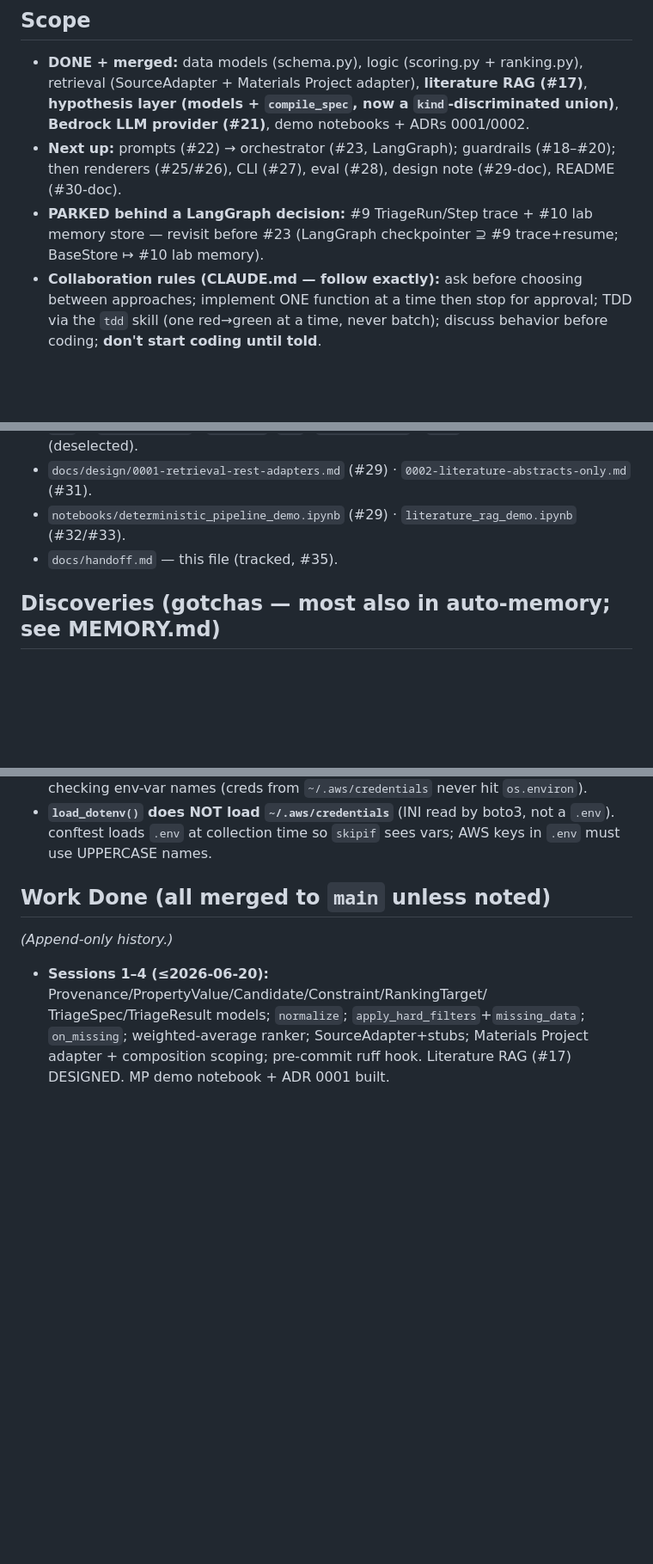
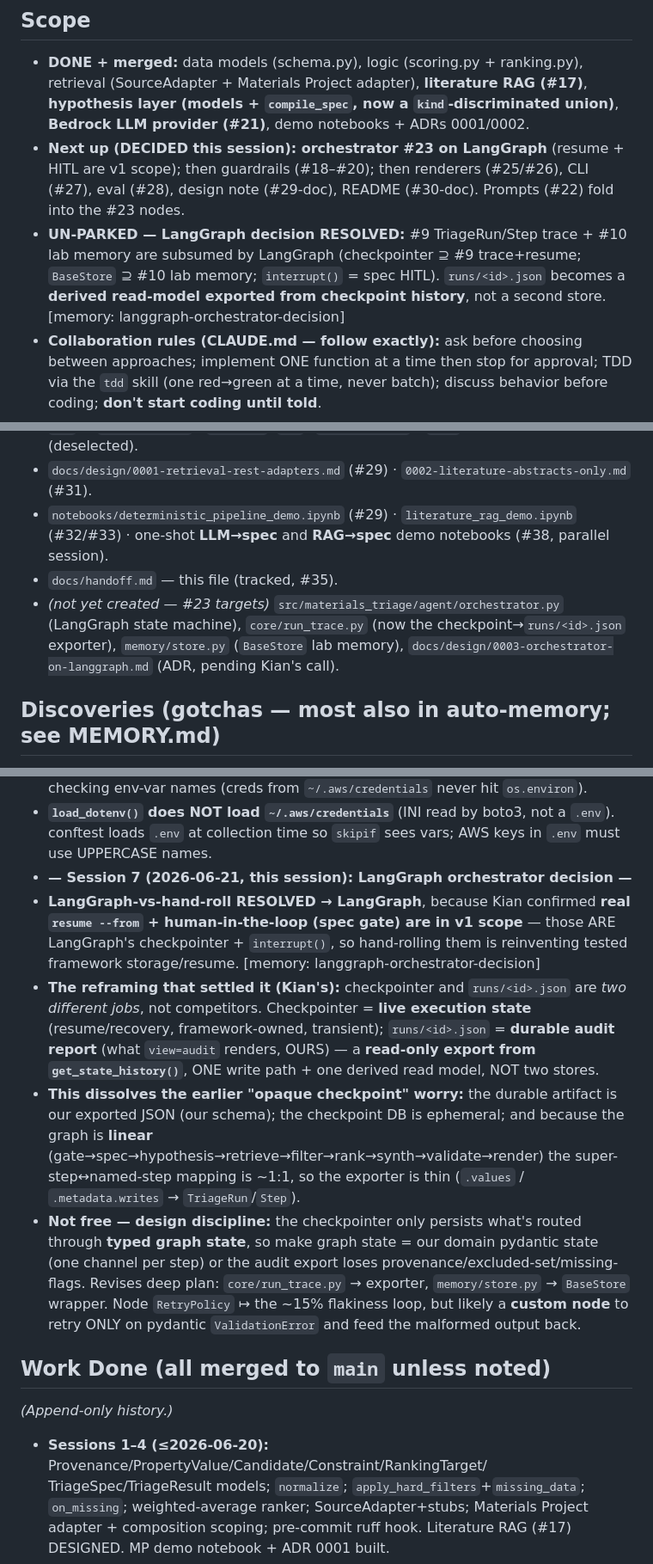
Before and after one commit to kianpu34593/materials-triage, a Markdown page: docs/handoff.md, 3 parts joined by grey strips. Shown at 86% size. Rendered like a GitHub page; blank space fills up the shorter version.

```diff
--- a/docs/handoff.md
+++ b/docs/handoff.md
@@ -18,10 +18,13 @@ still ahead.
   (SourceAdapter + Materials Project adapter), **literature RAG (#17)**, **hypothesis layer
   (models + `compile_spec`, now a `kind`-discriminated union)**, **Bedrock LLM provider (#21)**,
   demo notebooks + ADRs 0001/0002.
-- **Next up:** prompts (#22) → orchestrator (#23, LangGraph); guardrails (#18–#20); then
-  renderers (#25/#26), CLI (#27), eval (#28), design note (#29-doc), README (#30-doc).
-- **PARKED behind a LangGraph decision:** #9 TriageRun/Step trace + #10 lab memory store —
-  revisit before #23 (LangGraph checkpointer ⊇ #9 trace+resume; BaseStore ↦ #10 lab memory).
+- **Next up (DECIDED this session): orchestrator #23 on LangGraph** (resume + HITL are v1 scope);
+  then guardrails (#18–#20); then renderers (#25/#26), CLI (#27), eval (#28), design note (#29-doc),
+  README (#30-doc). Prompts (#22) fold into the #23 nodes.
+- **UN-PARKED — LangGraph decision RESOLVED:** #9 TriageRun/Step trace + #10 lab memory are
+  subsumed by LangGraph (checkpointer ⊇ #9 trace+resume; `BaseStore` ⊇ #10 lab memory; `interrupt()`
+  = spec HITL). `runs/<id>.json` becomes a **derived read-model exported from checkpoint history**,
+  not a second store. [memory: langgraph-orchestrator-decision]
 - **Collaboration rules (CLAUDE.md — follow exactly):** ask before choosing between approaches;
   implement ONE function at a time then stop for approval; TDD via the `tdd` skill (one red→green
   at a time, never batch); discuss behavior before coding; **don't start coding until told**.
@@ -55,8 +58,12 @@ still ahead.
 - `pyproject.toml` — runtime deps `pydantic>=2`, `requests>=2`, `rank-bm25>=0.2`; extras `dev`
   (+`python-dotenv`), `notebook`, **`llm` (`langchain-aws`)**; `live` pytest marker (deselected).
 - `docs/design/0001-retrieval-rest-adapters.md` (#29) · `0002-literature-abstracts-only.md` (#31).
-- `notebooks/deterministic_pipeline_demo.ipynb` (#29) · `literature_rag_demo.ipynb` (#32/#33).
+- `notebooks/deterministic_pipeline_demo.ipynb` (#29) · `literature_rag_demo.ipynb` (#32/#33) ·
+  one-shot **LLM→spec** and **RAG→spec** demo notebooks (#38, parallel session).
 - `docs/handoff.md` — this file (tracked, #35).
+- *(not yet created — #23 targets)* `src/materials_triage/agent/orchestrator.py` (LangGraph state
+  machine), `core/run_trace.py` (now the checkpoint→`runs/<id>.json` exporter), `memory/store.py`
+  (`BaseStore` lab memory), `docs/design/0003-orchestrator-on-langgraph.md` (ADR, pending Kian's call).
 
 ## Discoveries (gotchas — most also in auto-memory; see MEMORY.md)
 *(Append-only. Prior findings preserved; newest at the end.)*
@@ -114,6 +121,23 @@ still ahead.
   secret — better than checking env-var names (creds from `~/.aws/credentials` never hit `os.environ`).
 - **`load_dotenv()` does NOT load `~/.aws/credentials`** (INI read by boto3, not a `.env`). conftest
   loads `.env` at collection time so `skipif` sees vars; AWS keys in `.env` must use UPPERCASE names.
+- **— Session 7 (2026-06-21, this session): LangGraph orchestrator decision —**
+- **LangGraph-vs-hand-roll RESOLVED → LangGraph**, because Kian confirmed **real `resume --from` +
+  human-in-the-loop (spec gate) are in v1 scope** — those ARE LangGraph's checkpointer + `interrupt()`,
+  so hand-rolling them is reinventing tested framework storage/resume. [memory: langgraph-orchestrator-decision]
+- **The reframing that settled it (Kian's):** checkpointer and `runs/<id>.json` are *two different
+  jobs*, not competitors. Checkpointer = **live execution state** (resume/recovery, framework-owned,
+  transient); `runs/<id>.json` = **durable audit report** (what `view=audit` renders, OURS) — a
+  **read-only export from `get_state_history()`**, ONE write path + one derived read model, NOT two stores.
+- **This dissolves the earlier "opaque checkpoint" worry:** the durable artifact is our exported JSON
+  (our schema); the checkpoint DB is ephemeral; and because the graph is **linear**
+  (gate→spec→hypothesis→retrieve→filter→rank→synth→validate→render) the super-step↔named-step mapping
+  is ~1:1, so the exporter is thin (`.values` / `.metadata.writes` → `TriageRun`/`Step`).
+- **Not free — design discipline:** the checkpointer only persists what's routed through **typed graph
+  state**, so make graph state = our domain pydantic state (one channel per step) or the audit export
+  loses provenance/excluded-set/missing-flags. Revises deep plan: `core/run_trace.py` → exporter,
+  `memory/store.py` → `BaseStore` wrapper. Node `RetryPolicy` ↦ the ~15% flakiness loop, but likely a
+  **custom node** to retry ONLY on pydantic `ValidationError` and feed the malformed output back.
 
 ## Work Done (all merged to `main` unless noted)
 *(Append-only history.)*
```
Also changed, not shown: other parts of docs/handoff.md (+53 -25 lines).
